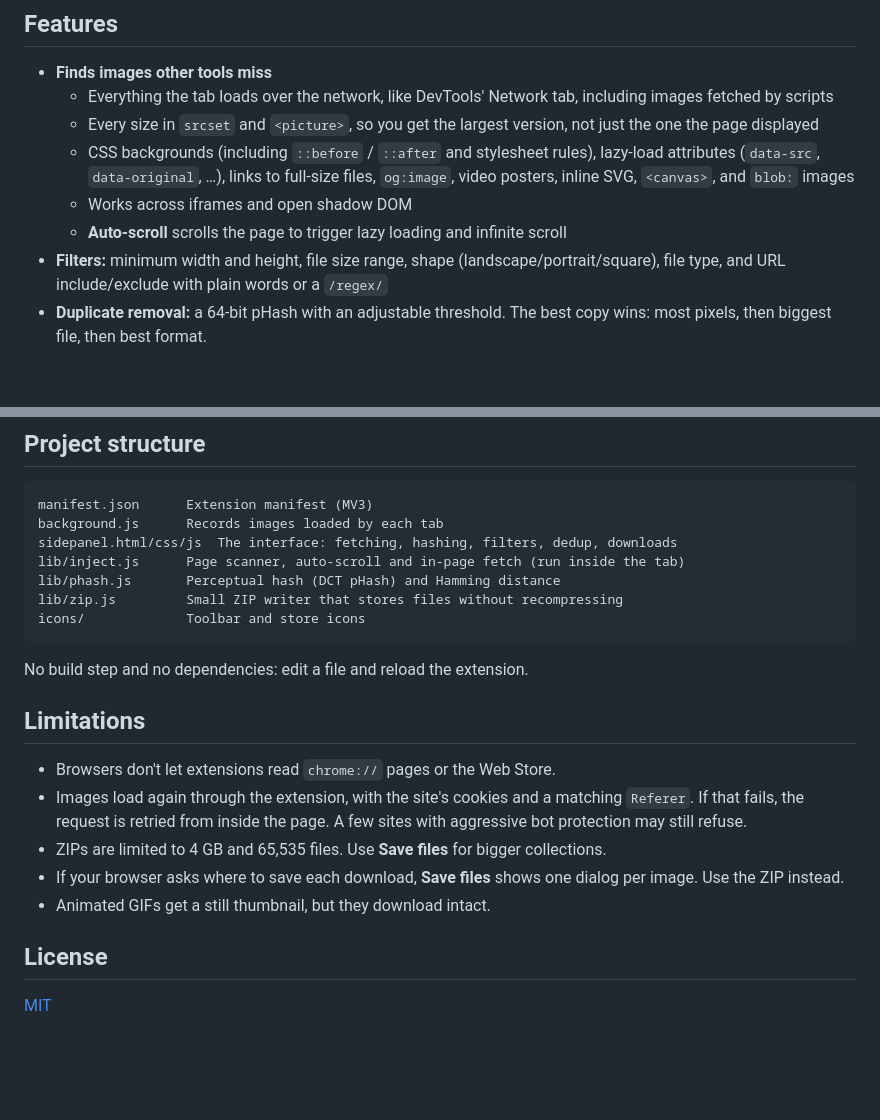
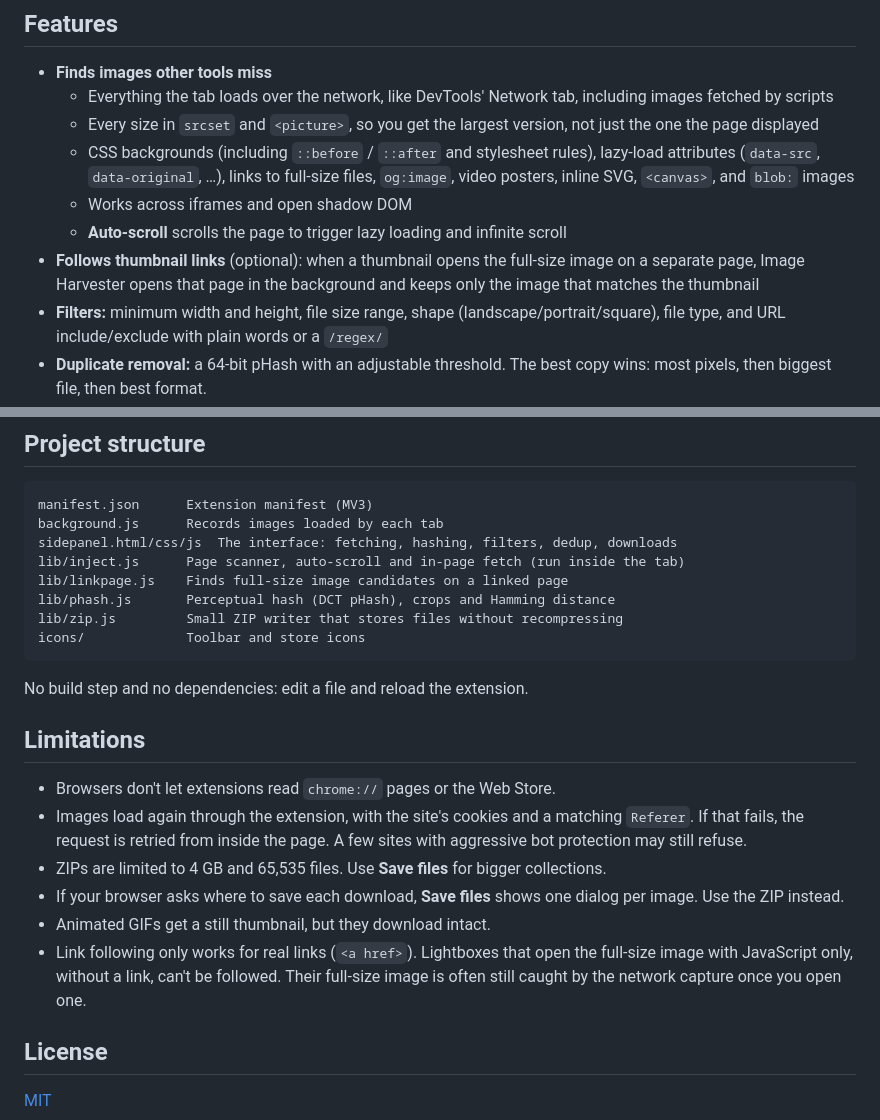
Before and after one commit to derneuere/image-harvester, a Markdown page: README.md, 2 parts joined by grey strips. GitHub-like rendering; blank space fills up the shorter version.

````diff
--- a/README.md
+++ b/README.md
@@ -47,6 +47,9 @@ uses, and keeps only the highest-quality one.
     files, `og:image`, video posters, inline SVG, `<canvas>`, and `blob:` images
   - Works across iframes and open shadow DOM
   - **Auto-scroll** scrolls the page to trigger lazy loading and infinite scroll
+- **Follows thumbnail links** (optional): when a thumbnail opens the full-size
+  image on a separate page, Image Harvester opens that page in the background
+  and keeps only the image that matches the thumbnail
 - **Filters:** minimum width and height, file size range, shape
   (landscape/portrait/square), file type, and URL include/exclude with plain
   words or a `/regex/`
@@ -133,7 +163,8 @@ manifest.json      Extension manifest (MV3)
 background.js      Records images loaded by each tab
 sidepanel.html/css/js  The interface: fetching, hashing, filters, dedup, downloads
 lib/inject.js      Page scanner, auto-scroll and in-page fetch (run inside the tab)
-lib/phash.js       Perceptual hash (DCT pHash) and Hamming distance
+lib/linkpage.js    Finds full-size image candidates on a linked page
+lib/phash.js       Perceptual hash (DCT pHash), crops and Hamming distance
 lib/zip.js         Small ZIP writer that stores files without recompressing
 icons/             Toolbar and store icons
 ```
@@ -151,6 +182,10 @@ No build step and no dependencies: edit a file and reload the extension.
 - If your browser asks where to save each download, **Save files** shows one
   dialog per image. Use the ZIP instead.
 - Animated GIFs get a still thumbnail, but they download intact.
+- Link following only works for real links (`<a href>`). Lightboxes that open
+  the full-size image with JavaScript only, without a link, can't be followed.
+  Their full-size image is often still caught by the network capture once you
+  open one.
 
 ## License
 
````
Also changed, not shown: other parts of README.md (+29 -2 lines), docs/screenshot-dark.png, docs/screenshot-light.png, 6 other files.
